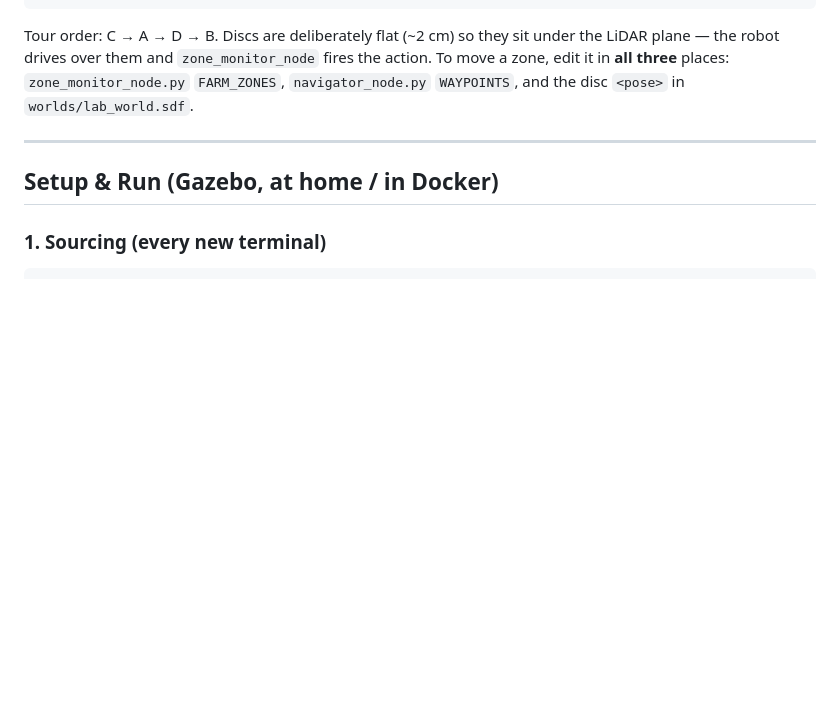
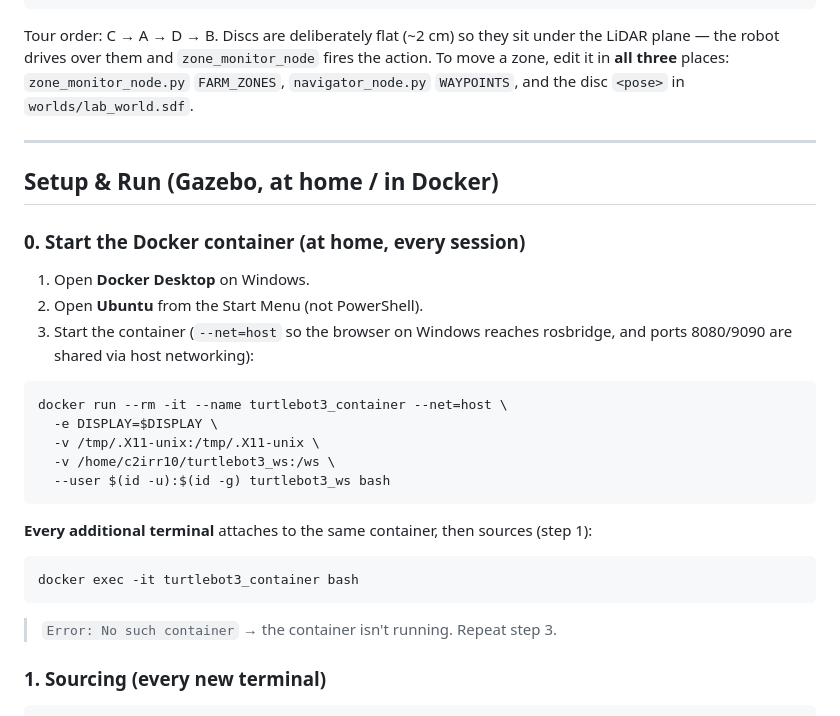
Before and after one commit to giahymai/CBL_DigitalTwin, a Markdown page: README.md, the part around the change. Rendered like a GitHub page; blank space fills up the shorter version.

Commit message:
README: restore Docker container startup commands (Option B)

````diff
--- a/README.md
+++ b/README.md
@@ -157,6 +157,24 @@ action. To move a zone, edit it in **all three** places: `zone_monitor_node.py`
 
 ## Setup & Run (Gazebo, at home / in Docker)
 
+### 0. Start the Docker container (at home, every session)
+1. Open **Docker Desktop** on Windows.
+2. Open **Ubuntu** from the Start Menu (not PowerShell).
+3. Start the container (`--net=host` so the browser on Windows reaches rosbridge,
+   and ports 8080/9090 are shared via host networking):
+```bash
+docker run --rm -it --name turtlebot3_container --net=host \
+  -e DISPLAY=$DISPLAY \
+  -v /tmp/.X11-unix:/tmp/.X11-unix \
+  -v /home/c2irr10/turtlebot3_ws:/ws \
+  --user $(id -u):$(id -g) turtlebot3_ws bash
+```
+**Every additional terminal** attaches to the same container, then sources (step 1):
+```bash
+docker exec -it turtlebot3_container bash
+```
+> `Error: No such container` → the container isn't running. Repeat step 3.
+
 ### 1. Sourcing (every new terminal)
 ```bash
 cd /ws                                   # or ~/turtlebot3_ws
````
